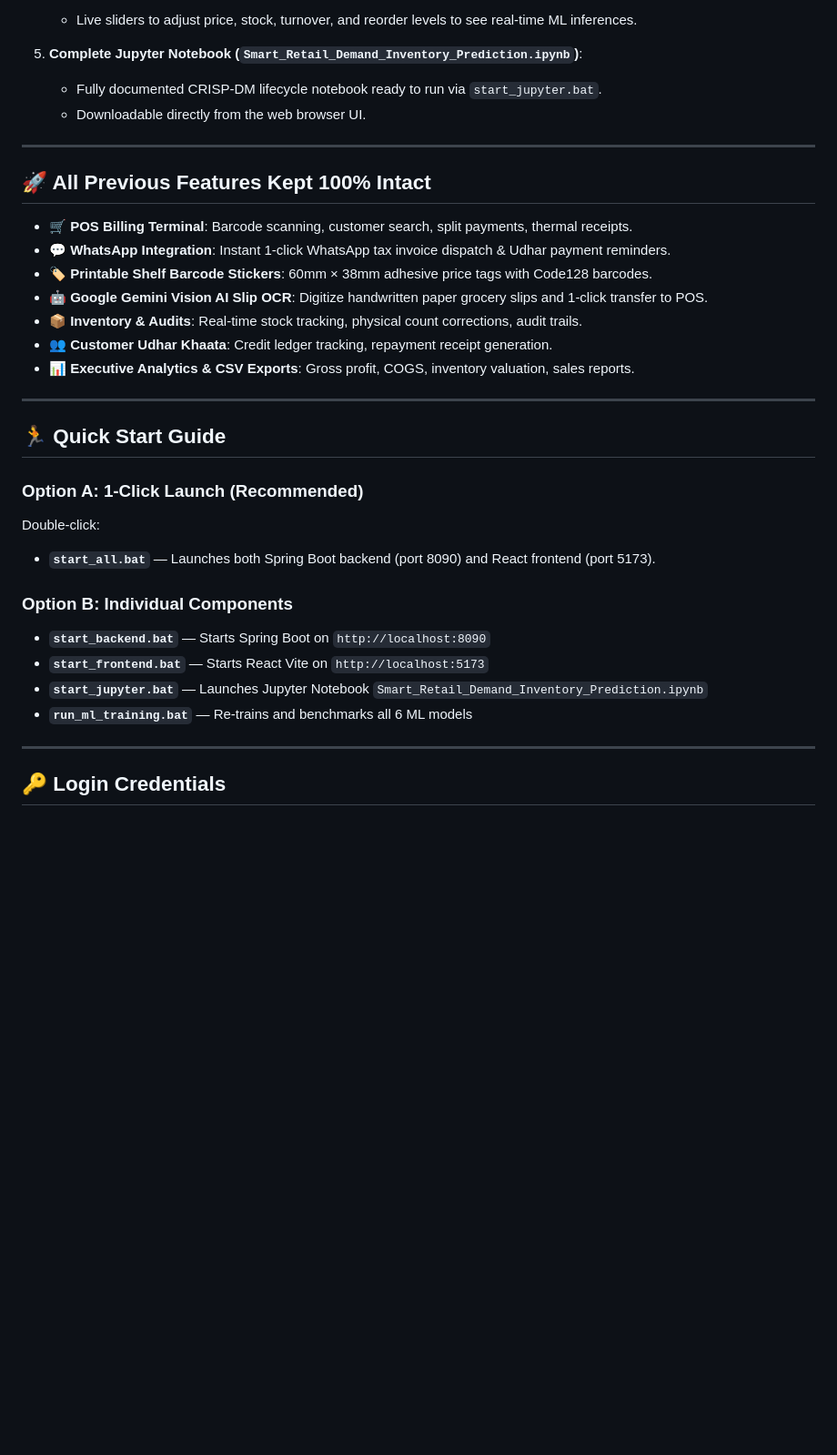
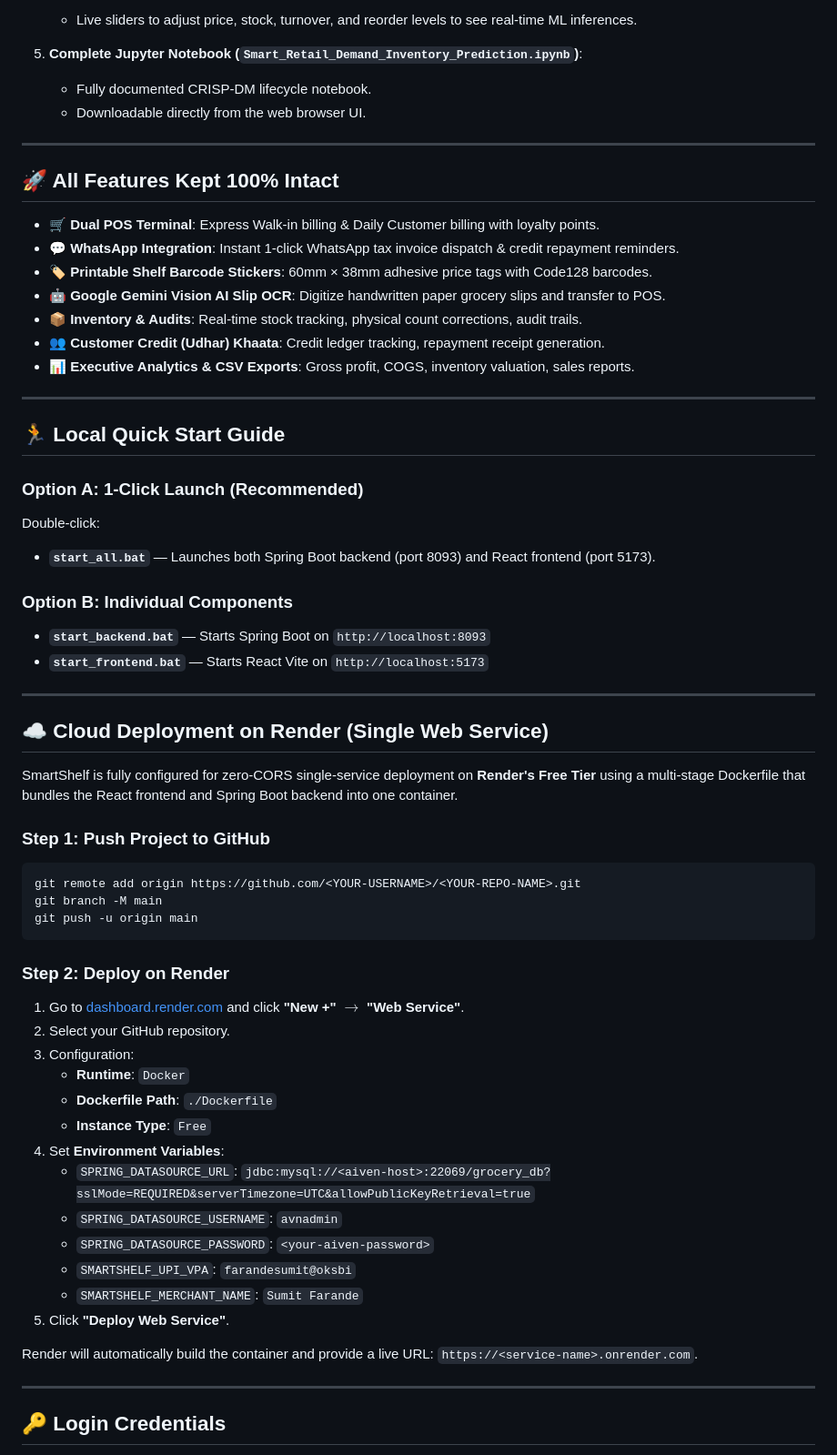
Before and after one commit to sumit-1540/-A-mini-Project, a Markdown page: README.md, the part around the change. Shown at 91% size. Rendered like a GitHub page; blank space fills up the shorter version.

Commit message:
docs: add Render single-service deployment guide to README

````diff
--- a/README.md
+++ b/README.md
@@ -28,34 +28,62 @@
    - Live sliders to adjust price, stock, turnover, and reorder levels to see real-time ML inferences.
 
 5. **Complete Jupyter Notebook (`Smart_Retail_Demand_Inventory_Prediction.ipynb`)**:
-   - Fully documented CRISP-DM lifecycle notebook ready to run via `start_jupyter.bat`.
+   - Fully documented CRISP-DM lifecycle notebook.
    - Downloadable directly from the web browser UI.
 
 ---
 
-## 🚀 All Previous Features Kept 100% Intact
+## 🚀 All Features Kept 100% Intact
 
-- 🛒 **POS Billing Terminal**: Barcode scanning, customer search, split payments, thermal receipts.
-- 💬 **WhatsApp Integration**: Instant 1-click WhatsApp tax invoice dispatch & Udhar payment reminders.
+- 🛒 **Dual POS Terminal**: Express Walk-in billing & Daily Customer billing with loyalty points.
+- 💬 **WhatsApp Integration**: Instant 1-click WhatsApp tax invoice dispatch & credit repayment reminders.
 - 🏷️ **Printable Shelf Barcode Stickers**: 60mm &times; 38mm adhesive price tags with Code128 barcodes.
-- 🤖 **Google Gemini Vision AI Slip OCR**: Digitize handwritten paper grocery slips and 1-click transfer to POS.
+- 🤖 **Google Gemini Vision AI Slip OCR**: Digitize handwritten paper grocery slips and transfer to POS.
 - 📦 **Inventory & Audits**: Real-time stock tracking, physical count corrections, audit trails.
-- 👥 **Customer Udhar Khaata**: Credit ledger tracking, repayment receipt generation.
+- 👥 **Customer Credit (Udhar) Khaata**: Credit ledger tracking, repayment receipt generation.
 - 📊 **Executive Analytics & CSV Exports**: Gross profit, COGS, inventory valuation, sales reports.
 
 ---
 
-## 🏃 Quick Start Guide
+## 🏃 Local Quick Start Guide
 
 ### Option A: 1-Click Launch (Recommended)
 Double-click:
-- **`start_all.bat`** — Launches both Spring Boot backend (port 8090) and React frontend (port 5173).
+- **`start_all.bat`** — Launches both Spring Boot backend (port 8093) and React frontend (port 5173).
 
 ### Option B: Individual Components
-- **`start_backend.bat`** — Starts Spring Boot on `http://localhost:8090`
+- **`start_backend.bat`** — Starts Spring Boot on `http://localhost:8093`
 - **`start_frontend.bat`** — Starts React Vite on `http://localhost:5173`
-- **`start_jupyter.bat`** — Launches Jupyter Notebook `Smart_Retail_Demand_Inventory_Prediction.ipynb`
-- **`run_ml_training.bat`** — Re-trains and benchmarks all 6 ML models
+
+---
+
+## ☁️ Cloud Deployment on Render (Single Web Service)
+
+SmartShelf is fully configured for zero-CORS single-service deployment on **Render's Free Tier** using a multi-stage Dockerfile that bundles the React frontend and Spring Boot backend into one container.
+
+### Step 1: Push Project to GitHub
+```bash
+git remote add origin https://github.com/<YOUR-USERNAME>/<YOUR-REPO-NAME>.git
+git branch -M main
+git push -u origin main
+```
+
+### Step 2: Deploy on Render
+1. Go to [dashboard.render.com](https://dashboard.render.com) and click **"New +"** $\rightarrow$ **"Web Service"**.
+2. Select your GitHub repository.
+3. Configuration:
+   - **Runtime**: `Docker`
+   - **Dockerfile Path**: `./Dockerfile`
+   - **Instance Type**: `Free`
+4. Set **Environment Variables**:
+   - `SPRING_DATASOURCE_URL`: `jdbc:mysql://<aiven-host>:22069/grocery_db?sslMode=REQUIRED&serverTimezone=UTC&allowPublicKeyRetrieval=true`
+   - `SPRING_DATASOURCE_USERNAME`: `avnadmin`
+   - `SPRING_DATASOURCE_PASSWORD`: `<your-aiven-password>`
+   - `SMARTSHELF_UPI_VPA`: `farandesumit@oksbi`
+   - `SMARTSHELF_MERCHANT_NAME`: `Sumit Farande`
+5. Click **"Deploy Web Service"**.
+
+Render will automatically build the container and provide a live URL: `https://<service-name>.onrender.com`.
 
 ---
 
````
